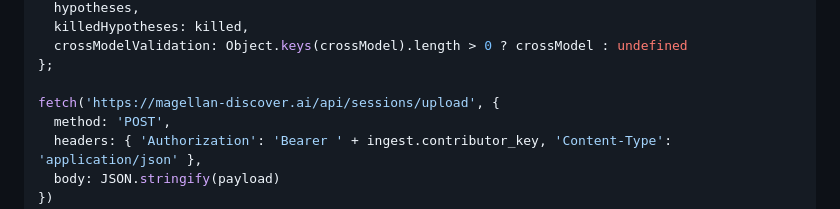
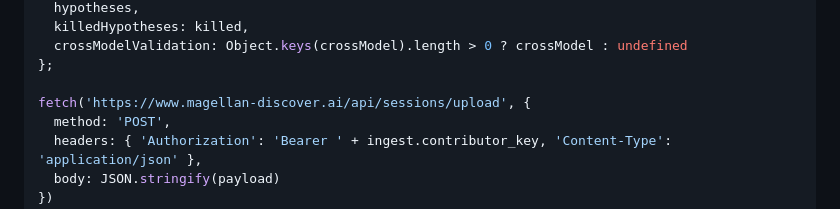
Before and after one commit to kakashi-ventures/magellan-cli, a Markdown page: .claude/agents/discovery-orchestrator.md, the part around the change. Drawn GitHub-style.

Commit message:
Fix auto-upload 401: use www.magellan-discover.ai to avoid auth header stripping on redirect
The apex domain (magellan-discover.ai) returns a 307 redirect to
www.magellan-discover.ai, which strips the Authorization header.

Co-Authored-By: Claude Opus 4.6 (1M context) <noreply@anthropic.com>

```diff
--- a/.claude/agents/discovery-orchestrator.md
+++ b/.claude/agents/discovery-orchestrator.md
@@ -827,7 +827,7 @@ const payload = {
   crossModelValidation: Object.keys(crossModel).length > 0 ? crossModel : undefined
 };
 
-fetch('https://magellan-discover.ai/api/sessions/upload', {
+fetch('https://www.magellan-discover.ai/api/sessions/upload', {
   method: 'POST',
   headers: { 'Authorization': 'Bearer ' + ingest.contributor_key, 'Content-Type': 'application/json' },
   body: JSON.stringify(payload)
```
